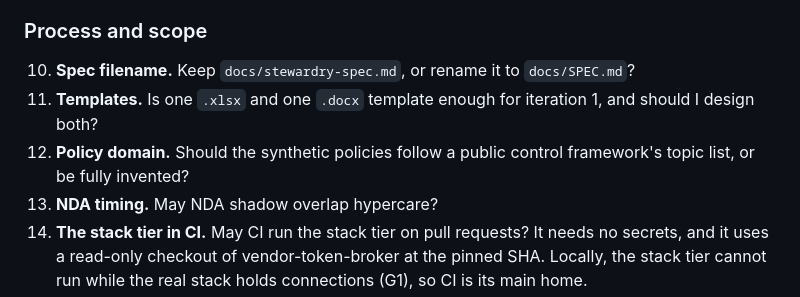
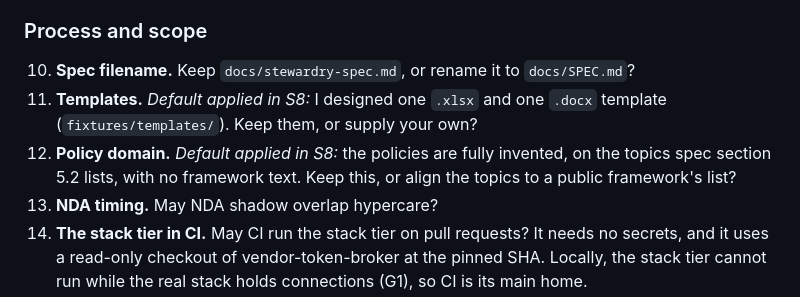
Before and after one commit to chief-builder/stewardry, a Markdown page: docs/plan/open-questions.md, the part around the change. Rendered like a GitHub page.

```diff
--- a/docs/plan/open-questions.md
+++ b/docs/plan/open-questions.md
@@ -54,10 +54,11 @@ Q12, which S8 needs.
 
 10. **Spec filename.** Keep `docs/stewardry-spec.md`, or rename it to
     `docs/SPEC.md`?
-11. **Templates.** Is one `.xlsx` and one `.docx` template enough for
-    iteration 1, and should I design both?
-12. **Policy domain.** Should the synthetic policies follow a public control
-    framework's topic list, or be fully invented?
+11. **Templates.** *Default applied in S8:* I designed one `.xlsx` and one
+    `.docx` template (`fixtures/templates/`). Keep them, or supply your own?
+12. **Policy domain.** *Default applied in S8:* the policies are fully
+    invented, on the topics spec section 5.2 lists, with no framework text.
+    Keep this, or align the topics to a public framework's list?
 13. **NDA timing.** May NDA shadow overlap hypercare?
 14. **The stack tier in CI.** May CI run the stack tier on pull requests?
     It needs no secrets, and it uses a read-only checkout of
```
Also changed, not shown: README.md (+5 -0 lines).
